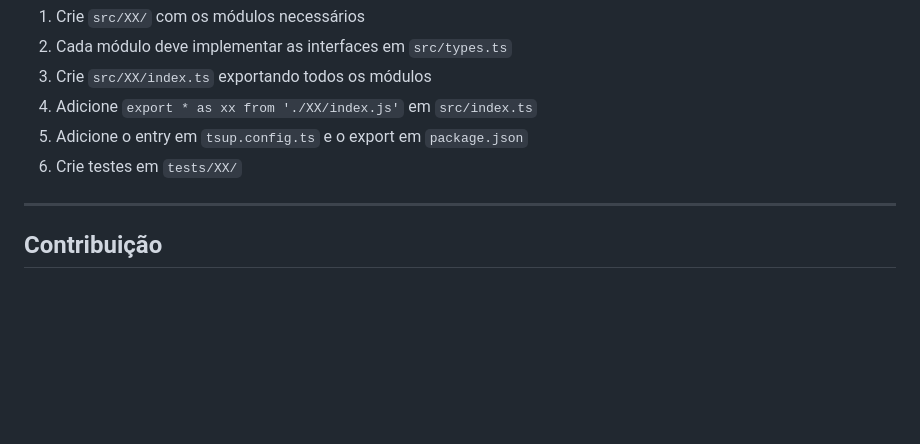
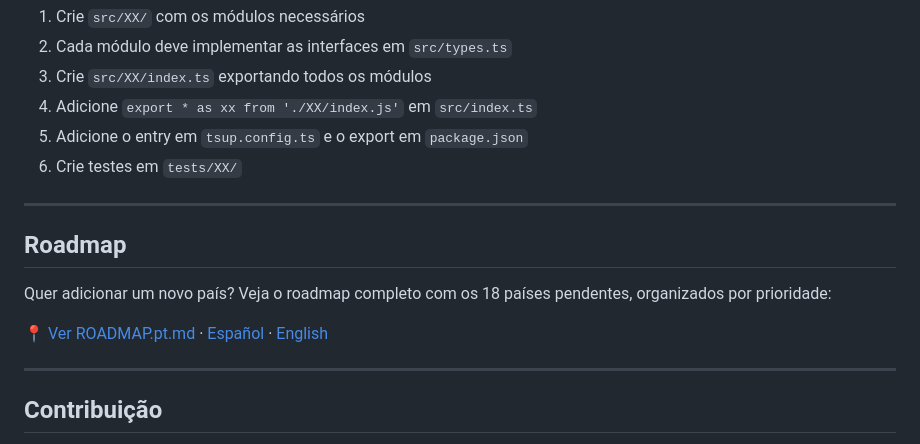
Before and after one commit to zeluizr/palta, a Markdown page: README.pt.md, the part around the change. Rendered like a GitHub page; blank space fills up the shorter version.

```diff
--- a/README.pt.md
+++ b/README.pt.md
@@ -250,6 +250,14 @@ detect('xyz')
 
 ---
 
+## Roadmap
+
+Quer adicionar um novo país? Veja o roadmap completo com os 18 países pendentes, organizados por prioridade:
+
+📍 [Ver ROADMAP.pt.md](./ROADMAP.pt.md) · [Español](./ROADMAP.md) · [English](./ROADMAP.en.md)
+
+---
+
 ## Contribuição
 
 Contribuições externas são muito bem-vindas! Este é um projeto open source criado por [zeluizr](https://github.com/zeluizr) em parceria com [commente.me](https://commente.me).
```
Also changed, not shown: README.en.md (+8 -0 lines), README.md (+8 -0 lines).
